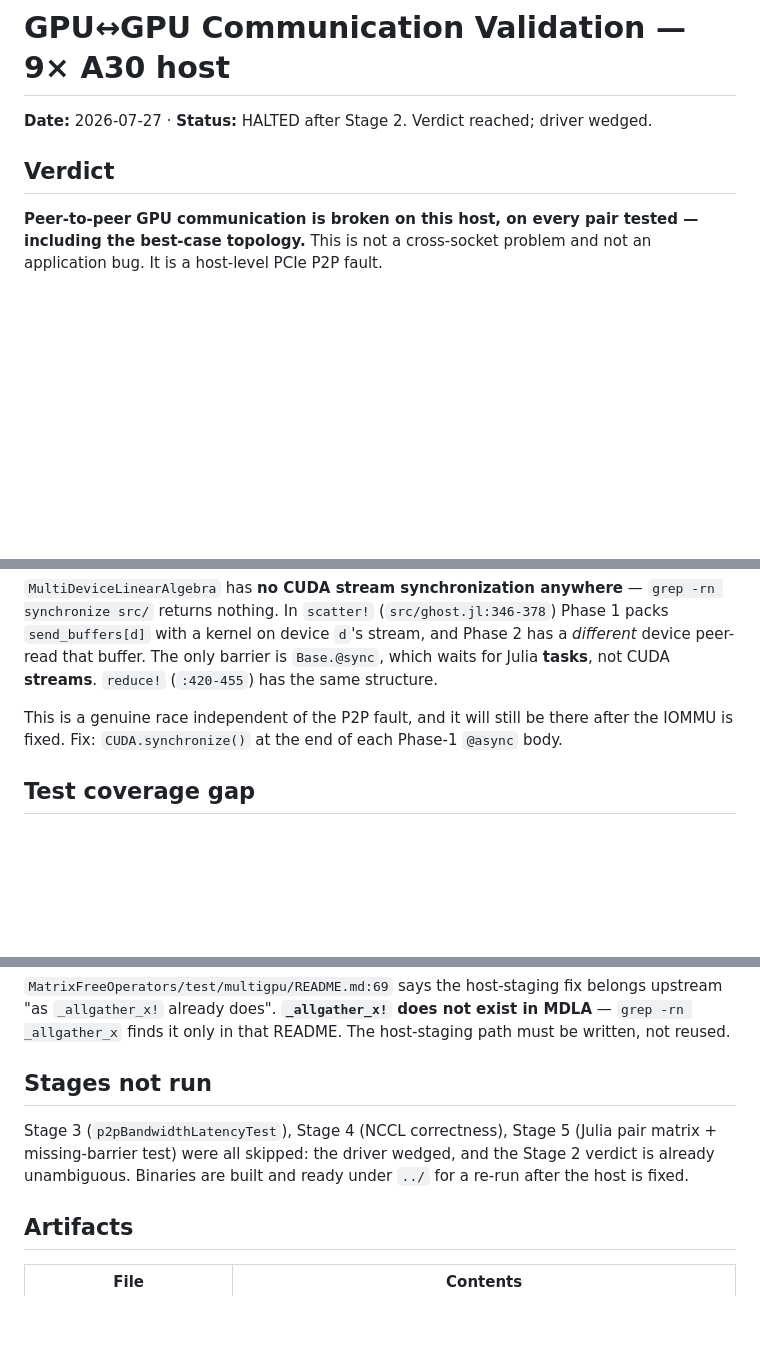
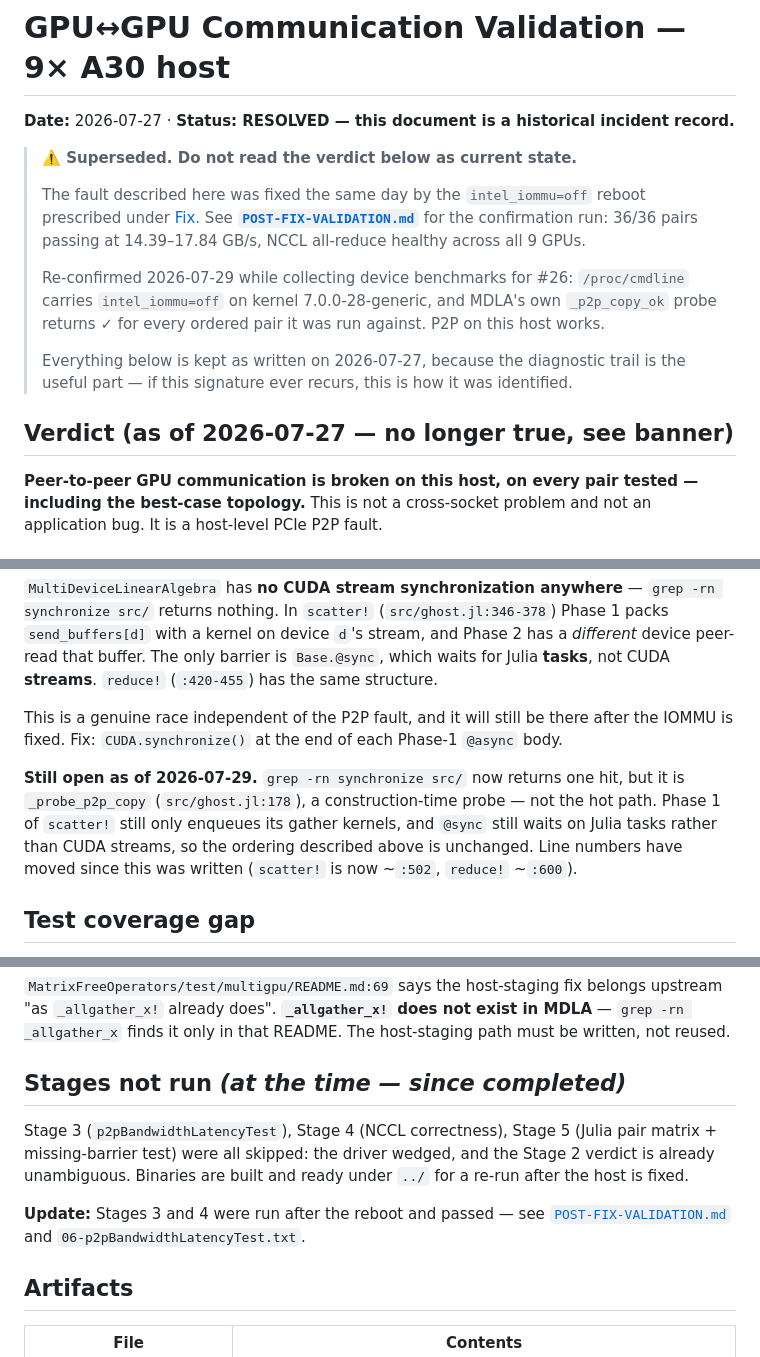
Before and after one commit to kylebeggs/MultiDeviceLinearAlgebra.jl, a Markdown page: docs/gpu-p2p-validation/SUMMARY.md, 3 parts joined by grey strips. Drawn GitHub-style; blank space fills up the shorter version.

Commit message:
docs(p2p): mark the P2P incident summary superseded by the post-fix validation (#28)
SUMMARY.md still opened with 'HALTED ... driver wedged' and a verdict that P2P
was broken on every pair, with no pointer to POST-FIX-VALIDATION.md sitting
beside it recording the intel_iommu=off fix and 36/36 pairs passing. Anyone
landing on the summary first would debug against state that has not been true
since 2026-07-27.

Adds a superseded banner, re-confirmed against the live host on 2026-07-29,
and leaves the diagnostic trail intact — that part is still the useful bit if
the signature ever recurs. Also notes that the secondary stream-synchronisation
finding is still open, since the one synchronize now in src/ is a
construction-time probe rather than the hot path.

```diff
--- a/docs/gpu-p2p-validation/SUMMARY.md
+++ b/docs/gpu-p2p-validation/SUMMARY.md
@@ -1,8 +1,21 @@
 # GPU↔GPU Communication Validation — 9× A30 host
 
-**Date:** 2026-07-27 · **Status:** HALTED after Stage 2. Verdict reached; driver wedged.
+**Date:** 2026-07-27 · **Status: RESOLVED — this document is a historical incident record.**
 
-## Verdict
+> **⚠️ Superseded. Do not read the verdict below as current state.**
+>
+> The fault described here was fixed the same day by the `intel_iommu=off` reboot prescribed under
+> [Fix](#fix). See **[`POST-FIX-VALIDATION.md`](POST-FIX-VALIDATION.md)** for the confirmation run:
+> 36/36 pairs passing at 14.39–17.84 GB/s, NCCL all-reduce healthy across all 9 GPUs.
+>
+> Re-confirmed 2026-07-29 while collecting device benchmarks for #26: `/proc/cmdline` carries
+> `intel_iommu=off` on kernel 7.0.0-28-generic, and MDLA's own `_p2p_copy_ok` probe returns ✓ for
+> every ordered pair it was run against. P2P on this host works.
+>
+> Everything below is kept as written on 2026-07-27, because the diagnostic trail is the useful
+> part — if this signature ever recurs, this is how it was identified.
+
+## Verdict (as of 2026-07-27 — no longer true, see banner)
 
 **Peer-to-peer GPU communication is broken on this host, on every pair tested — including the
 best-case topology.** This is not a cross-socket problem and not an application bug. It is a
@@ -80,6 +93,12 @@ only barrier is `Base.@sync`, which waits for Julia **tasks**, not CUDA **stream
 This is a genuine race independent of the P2P fault, and it will still be there after the IOMMU is
 fixed. Fix: `CUDA.synchronize()` at the end of each Phase-1 `@async` body.
 
+**Still open as of 2026-07-29.** `grep -rn synchronize src/` now returns one hit, but it is
+`_probe_p2p_copy` (`src/ghost.jl:178`), a construction-time probe — not the hot path. Phase 1 of
+`scatter!` still only enqueues its gather kernels, and `@sync` still waits on Julia tasks rather
+than CUDA streams, so the ordering described above is unchanged. Line numbers have moved since this
+was written (`scatter!` is now ~`:502`, `reduce!` ~`:600`).
+
 ## Test coverage gap
 
 MDLA's suites cap at `min(NGPUS, 4)` (`test/test_ghost_exchange.jl:3,45,99,156,258,281`) and MFO at
@@ -93,11 +112,14 @@ MDLA defaults to `ndevices = length(CUDA.devices())` = 9 in production (`src/vec
 `_allgather_x!` already does". **`_allgather_x!` does not exist in MDLA** — `grep -rn _allgather_x`
 finds it only in that README. The host-staging path must be written, not reused.
 
-## Stages not run
+## Stages not run *(at the time — since completed)*
 
 Stage 3 (`p2pBandwidthLatencyTest`), Stage 4 (NCCL correctness), Stage 5 (Julia pair matrix +
 missing-barrier test) were all skipped: the driver wedged, and the Stage 2 verdict is already
 unambiguous. Binaries are built and ready under `../` for a re-run after the host is fixed.
+
+**Update:** Stages 3 and 4 were run after the reboot and passed — see
+[`POST-FIX-VALIDATION.md`](POST-FIX-VALIDATION.md) and `06-p2pBandwidthLatencyTest.txt`.
 
 ## Artifacts
 
```
